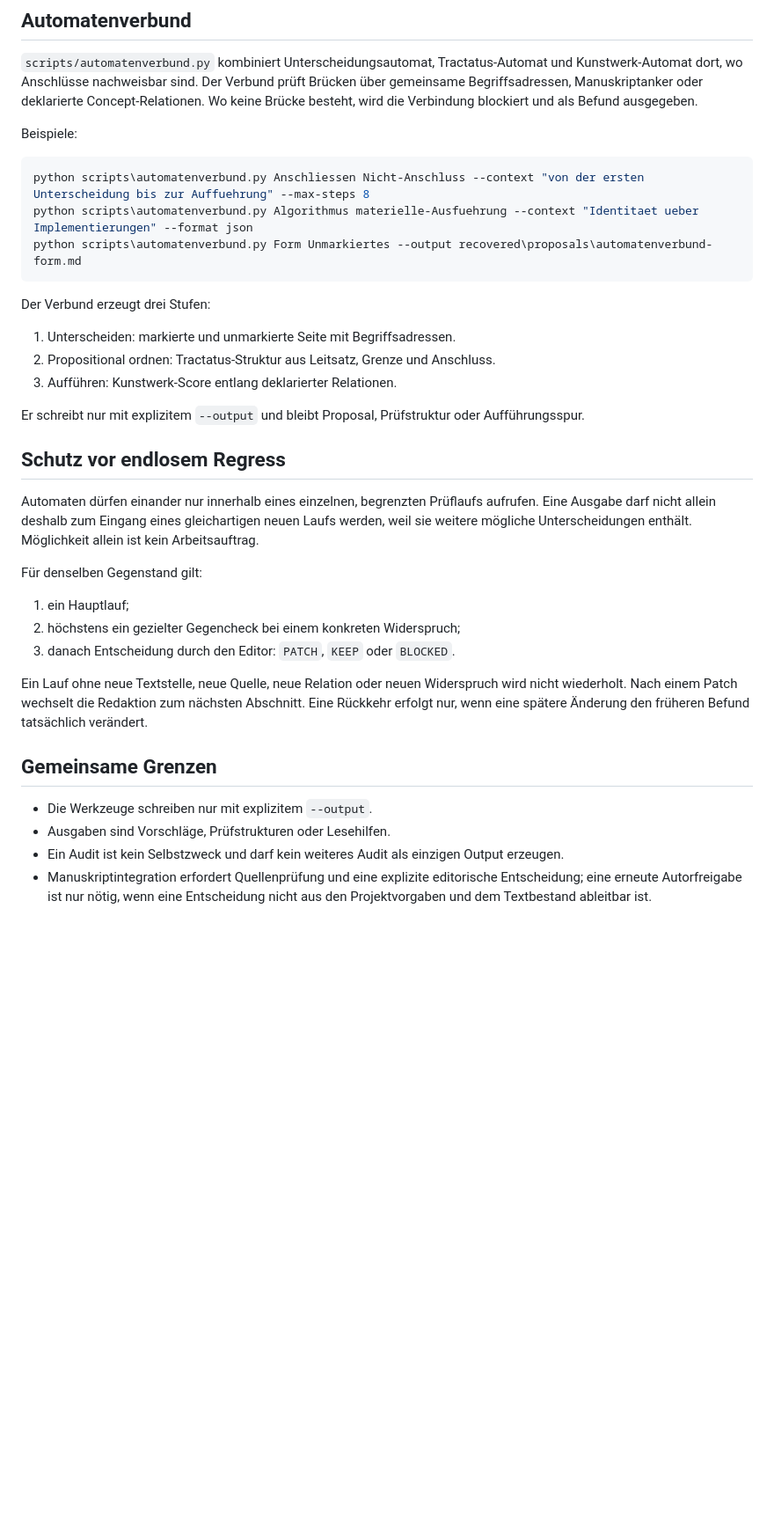
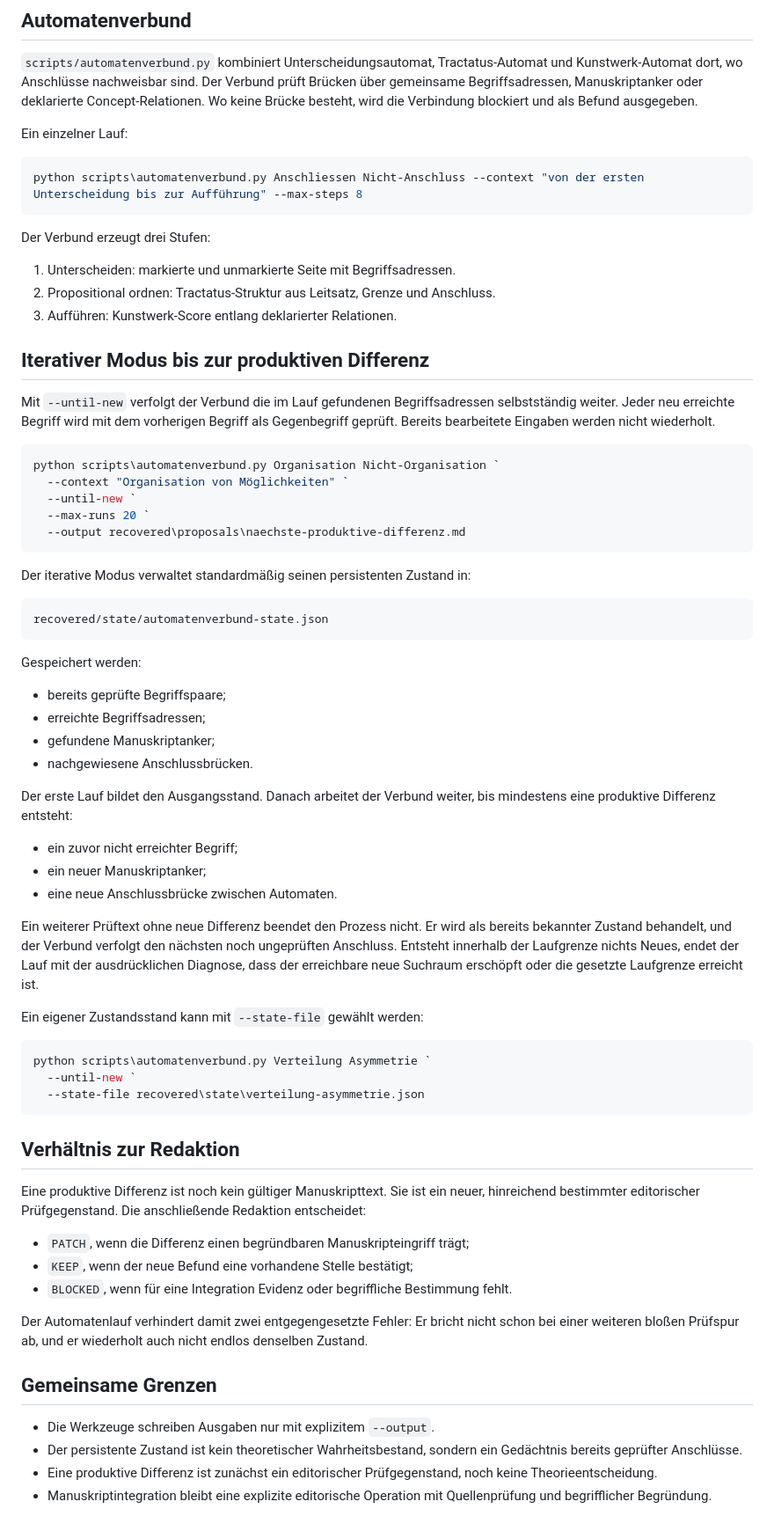
Before and after one commit to Jonathhhan/Philosophy, a Markdown page: projekt/automaten.md, the part around one of its changes. Shown at 88% size. Drawn GitHub-style; blank space fills up the shorter version.

Commit message:
Dokumentiere iterativen Automatenlauf bis zur produktiven Differenz

````diff
--- a/projekt/automaten.md
+++ b/projekt/automaten.md
@@ -59,12 +59,10 @@ Die Ausgabe ist eine Aufführungsspur: markierte Seite, unmarkierte Seite, Ansch
 
 `scripts/automatenverbund.py` kombiniert Unterscheidungsautomat, Tractatus-Automat und Kunstwerk-Automat dort, wo Anschlüsse nachweisbar sind. Der Verbund prüft Brücken über gemeinsame Begriffsadressen, Manuskriptanker oder deklarierte Concept-Relationen. Wo keine Brücke besteht, wird die Verbindung blockiert und als Befund ausgegeben.
 
-Beispiele:
+Ein einzelner Lauf:
 
 ```powershell
-python scripts\automatenverbund.py Anschliessen Nicht-Anschluss --context "von der ersten Unterscheidung bis zur Auffuehrung" --max-steps 8
-python scripts\automatenverbund.py Algorithmus materielle-Ausfuehrung --context "Identitaet ueber Implementierungen" --format json
-python scripts\automatenverbund.py Form Unmarkiertes --output recovered\proposals\automatenverbund-form.md
+python scripts\automatenverbund.py Anschliessen Nicht-Anschluss --context "von der ersten Unterscheidung bis zur Aufführung" --max-steps 8
 ```
 
 Der Verbund erzeugt drei Stufen:
@@ -73,23 +71,60 @@ Der Verbund erzeugt drei Stufen:
 2. Propositional ordnen: Tractatus-Struktur aus Leitsatz, Grenze und Anschluss.
 3. Aufführen: Kunstwerk-Score entlang deklarierter Relationen.
 
-Er schreibt nur mit explizitem `--output` und bleibt Proposal, Prüfstruktur oder Aufführungsspur.
+## Iterativer Modus bis zur produktiven Differenz
 
-## Schutz vor endlosem Regress
+Mit `--until-new` verfolgt der Verbund die im Lauf gefundenen Begriffsadressen selbstständig weiter. Jeder neu erreichte Begriff wird mit dem vorherigen Begriff als Gegenbegriff geprüft. Bereits bearbeitete Eingaben werden nicht wiederholt.
 
-Automaten dürfen einander nur innerhalb eines einzelnen, begrenzten Prüflaufs aufrufen. Eine Ausgabe darf nicht allein deshalb zum Eingang eines gleichartigen neuen Laufs werden, weil sie weitere mögliche Unterscheidungen enthält. Möglichkeit allein ist kein Arbeitsauftrag.
+```powershell
+python scripts\automatenverbund.py Organisation Nicht-Organisation `
+  --context "Organisation von Möglichkeiten" `
+  --until-new `
+  --max-runs 20 `
+  --output recovered\proposals\naechste-produktive-differenz.md
+```
 
-Für denselben Gegenstand gilt:
+Der iterative Modus verwaltet standardmäßig seinen persistenten Zustand in:
 
-1. ein Hauptlauf;
-2. höchstens ein gezielter Gegencheck bei einem konkreten Widerspruch;
-3. danach Entscheidung durch den Editor: `PATCH`, `KEEP` oder `BLOCKED`.
+```text
+recovered/state/automatenverbund-state.json
+```
 
-Ein Lauf ohne neue Textstelle, neue Quelle, neue Relation oder neuen Widerspruch wird nicht wiederholt. Nach einem Patch wechselt die Redaktion zum nächsten Abschnitt. Eine Rückkehr erfolgt nur, wenn eine spätere Änderung den früheren Befund tatsächlich verändert.
+Gespeichert werden:
+
+- bereits geprüfte Begriffspaare;
+- erreichte Begriffsadressen;
+- gefundene Manuskriptanker;
+- nachgewiesene Anschlussbrücken.
+
+Der erste Lauf bildet den Ausgangsstand. Danach arbeitet der Verbund weiter, bis mindestens eine produktive Differenz entsteht:
+
+- ein zuvor nicht erreichter Begriff;
+- ein neuer Manuskriptanker;
+- eine neue Anschlussbrücke zwischen Automaten.
+
+Ein weiterer Prüftext ohne neue Differenz beendet den Prozess nicht. Er wird als bereits bekannter Zustand behandelt, und der Verbund verfolgt den nächsten noch ungeprüften Anschluss. Entsteht innerhalb der Laufgrenze nichts Neues, endet der Lauf mit der ausdrücklichen Diagnose, dass der erreichbare neue Suchraum erschöpft oder die gesetzte Laufgrenze erreicht ist.
+
+Ein eigener Zustandsstand kann mit `--state-file` gewählt werden:
+
+```powershell
+python scripts\automatenverbund.py Verteilung Asymmetrie `
+  --until-new `
+  --state-file recovered\state\verteilung-asymmetrie.json
+```
+
+## Verhältnis zur Redaktion
+
+Eine produktive Differenz ist noch kein gültiger Manuskripttext. Sie ist ein neuer, hinreichend bestimmter editorischer Prüfgegenstand. Die anschließende Redaktion entscheidet:
+
+- `PATCH`, wenn die Differenz einen begründbaren Manuskripteingriff trägt;
+- `KEEP`, wenn der neue Befund eine vorhandene Stelle bestätigt;
+- `BLOCKED`, wenn für eine Integration Evidenz oder begriffliche Bestimmung fehlt.
+
+Der Automatenlauf verhindert damit zwei entgegengesetzte Fehler: Er bricht nicht schon bei einer weiteren bloßen Prüfspur ab, und er wiederholt auch nicht endlos denselben Zustand.
 
 ## Gemeinsame Grenzen
 
-- Die Werkzeuge schreiben nur mit explizitem `--output`.
-- Ausgaben sind Vorschläge, Prüfstrukturen oder Lesehilfen.
-- Ein Audit ist kein Selbstzweck und darf kein weiteres Audit als einzigen Output erzeugen.
-- Manuskriptintegration erfordert Quellenprüfung und eine explizite editorische Entscheidung; eine erneute Autorfreigabe ist nur nötig, wenn eine Entscheidung nicht aus den Projektvorgaben und dem Textbestand ableitbar ist.
+- Die Werkzeuge schreiben Ausgaben nur mit explizitem `--output`.
+- Der persistente Zustand ist kein theoretischer Wahrheitsbestand, sondern ein Gedächtnis bereits geprüfter Anschlüsse.
+- Eine produktive Differenz ist zunächst ein editorischer Prüfgegenstand, noch keine Theorieentscheidung.
+- Manuskriptintegration bleibt eine explizite editorische Operation mit Quellenprüfung und begrifflicher Begründung.
````
Also changed, not shown: other parts of projekt/automaten.md (+2 -2 lines).
